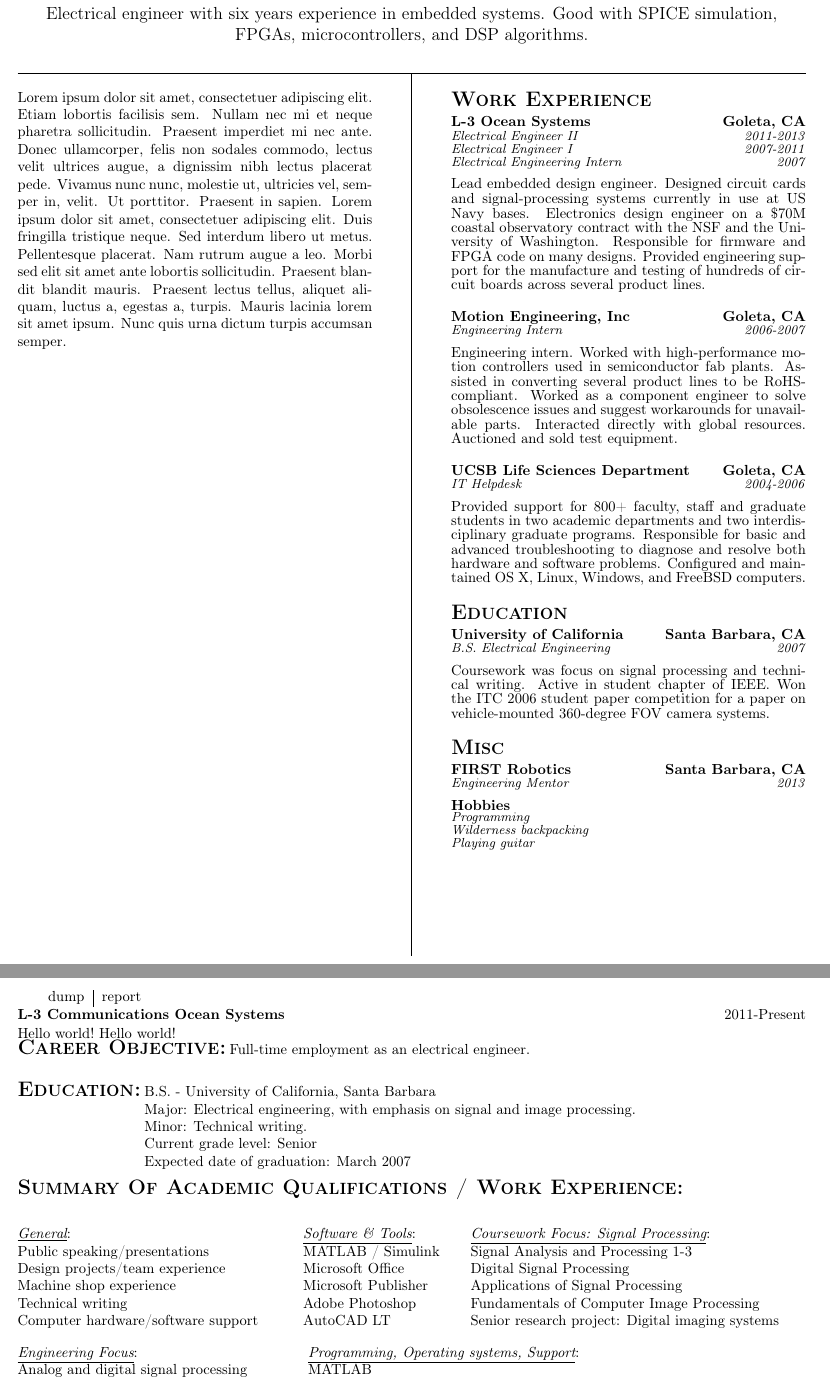
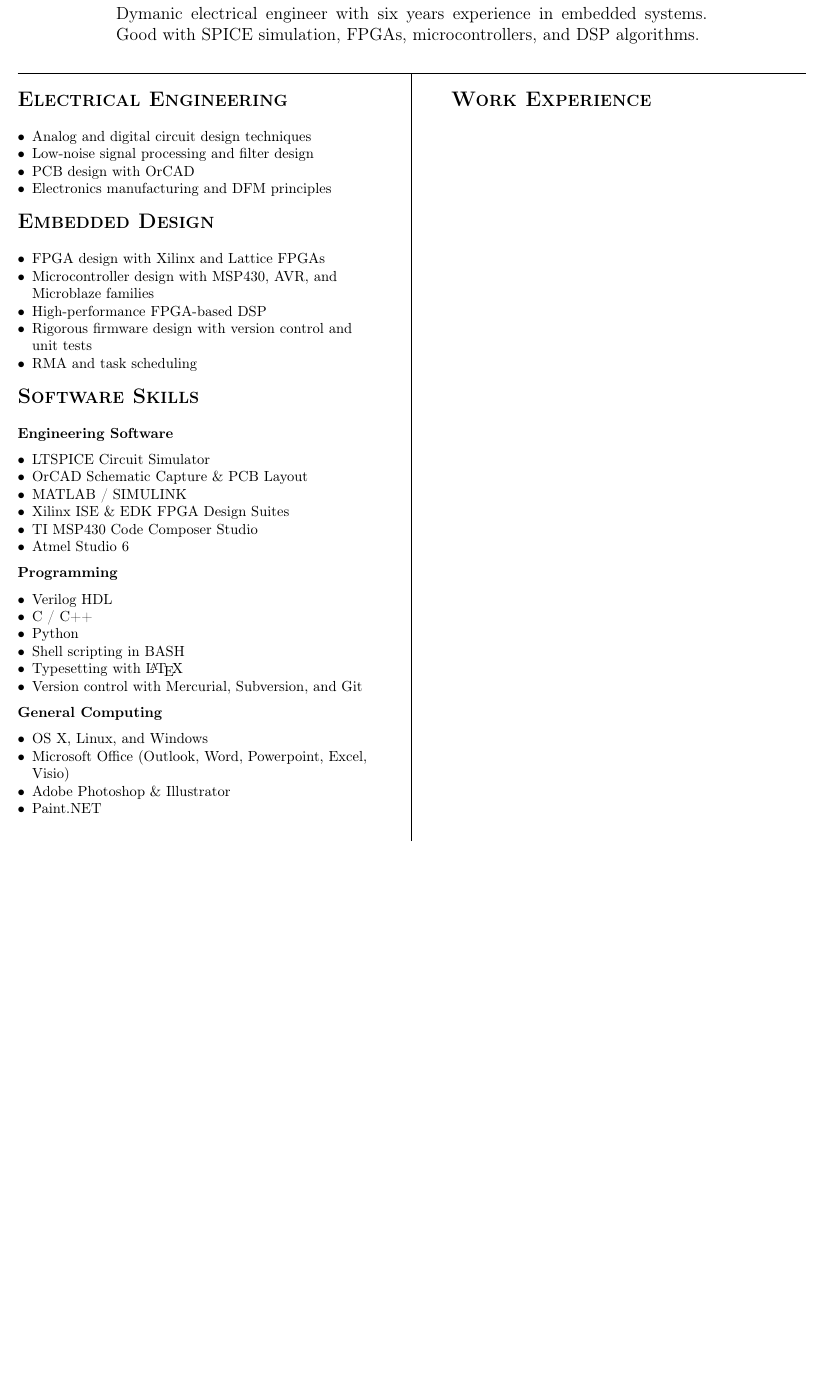
Before and after one commit to nrclark/resume, a LaTeX CV (resume_mk2.tex): two parts of pages 1 and 2 of 2 before the commit and part of the page after it, the two joined at a grey line, cut so that both start at the same text, the shorter picture padded with empty space. Compiled offline with pdfLaTeX.

Commit message:
Did some more formatting. Wrote the other column. The two-col/line macro still needs some work, so I will need to redo it.

```diff
--- a/resume_mk2.tex
+++ b/resume_mk2.tex
@@ -33,33 +101,18 @@
 \Large \textbf{\textsc{Embedded Systems Designer}}\\
 \large \textbf{{Circuit Design, Firmware, Signal Processing, Technical Writing}}\par
 \smallskip
-Electrical engineer with six years experience in embedded systems.
+\noindent \begin{minipage}[t]{0.75\textwidth}%
+\begin{sloppypar}
+Dymanic electrical engineer with six years experience in embedded systems.
 Good with SPICE simulation, FPGAs, microcontrollers, and DSP algorithms.
+\end{sloppypar}
+\end{minipage}
 \end{center}
 \par \bigskip
-\nrctwocols
-{\noindent \begin{minipage}[t]{0.45\textwidth} \par \smallskip \blindtext \end{minipage}}
-{\noindent \begin{minipage}[t]{0.45\textwidth}%
-\par \smallskip \begin{spacing}{0.5}%
-\makeheader{Work Experience}%
-\par%
-\nrccolstring{\textbf{L-3 Ocean Systems}}{\textbf{Goleta, CA}}
-\nrccolstring{\small\textit{Electrical Engineer II}}{\small\textit{2011-2013}}
-\nrccolstring{\small\textit{Electrical Engineer I}}{\small\textit{2007-2011}}
-\nrccolstring{\small\textit{Electrical Engineering Intern}}{\small\textit{2007}}
-\par \smallskip \smallskip
-Lead embedded design engineer. Designed circuit cards and signal-processing systems currently in use at US Navy bases. Electronics design engineer on a \$70M coastal observatory contract with the NSF and the University of Washington. Responsible for firmware and FPGA code on many designs. Provided engineering support for the manufacture and testing of hundreds of circuit boards across several product lines.
-\par\bigskip
+
+\nrctwocols%
+%%%%%%%%%%%%% Column 1%%%%%%%%%%%%%%%
 %
-\nrccolstring{\textbf{Motion Engineering, Inc}}{\textbf{Goleta, CA}}
-\nrccolstring{\small\textit{Engineering Intern}}{\small\textit{2006-2007}}
-\par \smallskip \smallskip
-Engineering intern. Worked with high-performance motion controllers used in semiconductor fab plants. Assisted in converting several product lines to be RoHS-compliant. Worked as a component engineer to solve obsolescence issues and suggest workarounds for unavailable parts. Interacted
-directly with global resources. Auctioned and sold test equipment.
-\par\bigskip
+%    horizontal: leftmargin, rightmargin, itemindent, listparindent, labelwidth, labelsep
+%    vertical: topsep, partopsep, parsep, itemsep
 %
-\nrccolstring{\textbf{UCSB Life Sciences Department}}{\textbf{Goleta, CA}}
-\nrccolstring{\small\textit{IT Helpdesk}}{\small\textit{2004-2006}}
-\par \smallskip \smallskip
-Provided support for 800+ faculty, staff and graduate students in two academic departments and two interdisciplinary graduate programs. Responsible for basic and advanced troubleshooting to diagnose and resolve both hardware and software problems. Configured and maintained OS X, Linux, Windows, and FreeBSD computers.
-\par\bigskip
@@ -66,110 +124,83 @@
+    \begin{flushleft} %
+	\makeheader{Electrical Engineering} \par%
+    \begin{itemize}%
+        \item Analog and digital circuit design techniques
+        \item Low-noise signal processing and filter design
+        \item PCB design with OrCAD
+        \item Electronics manufacturing and DFM principles
+	\end{itemize}%
+	\WorkExperienceMidBreak
+	\makeheader{Embedded Design} \par%
+    \begin{itemize}%
+        \item FPGA design with Xilinx and Lattice FPGAs
+        \item Microcontroller design with MSP430, AVR, and Microblaze families
+        \item High-performance FPGA-based DSP
+        \item Rigorous firmware design with version control and unit tests
+        \item RMA and task scheduling
+	\end{itemize}%
+	%
+	\WorkExperienceMidBreak
+	\makeheader{Software Skills} \par%
+    %
+    \WorkExperienceLineOne{Engineering Software}{}
+	\WorkExperienceMidBreak
+    \begin{itemize}%
+		\item LTSPICE Circuit Simulator
+		\item OrCAD Schematic Capture \& PCB Layout
+		\item MATLAB / SIMULINK
+		\item Xilinx ISE \& EDK FPGA Design Suites
+		\item TI MSP430 Code Composer Studio
+		\item Atmel Studio 6
+	\end{itemize}%
+    %
+	\WorkExperienceMidBreak
+    \WorkExperienceLineOne{Programming}{}
+	\WorkExperienceMidBreak
+    \begin{itemize}%
+	    \item Verilog HDL\\
+	    \item C / C++\\
+	    \item Python \\
+	    \item Shell scripting in BASH\\
+	    \item Typesetting with \LaTeX\\
+	    \item Version control with Mercurial, Subversion, and Git\\
+	\end{itemize}
+    %
+	\WorkExperienceMidBreak
+    \WorkExperienceLineOne{General Computing}{}
+	\WorkExperienceMidBreak
+    \begin{itemize}%
+	    \item OS X, Linux, and Windows\\
+	    \item Microsoft Office (Outlook, Word, Powerpoint, Excel, Visio)\\
+	    \item Adobe Photoshop \& Illustrator\\
+   	    \item Paint.NET \\
+	\end{itemize}
+
+\end{flushleft}%
+\end{spacing} \end{minipage}%
+}%
+%%%%%%%%%%%%% Column 2%%%%%%%%%%%%%%%
+{%
+    \noindent \begin{minipage}[t]{0.45\textwidth}%
+	\par \smallskip \begin{spacing}{0.87}%
+	\makeheader{Work Experience} \par%
+%		\workLthree
+%		\workMotionEng
+%		\workUCSBLifesci
 %
-\makeheader{Education}
-\par
-\nrccolstring{\textbf{University of California}}{\textbf{Santa Barbara, CA}}
-\nrccolstring{\small\textit{B.S. Electrical Engineering}}{\small\textit{2007}}
-\par \smallskip \smallskip
-Coursework was focus on signal processing and technical writing. Active in student chapter of IEEE.
-Won the ITC 2006 student paper competition for a paper on vehicle-mounted 360-degree FOV camera systems.
-\par\bigskip
+%	\makeheader{Education} \par%
+%	    \EducationUCSB
 %
-\makeheader{Misc}
-\par
-\nrccolstring{\textbf{FIRST Robotics }}{\textbf{Santa Barbara, CA}}
-\nrccolstring{\small\textit{Engineering Mentor}}{\small\textit{2013}}
-\par \smallskip \smallskip
-\nrccolstring{\textbf{Hobbies}}{}
-\nrccolstring{\small\textit{Programming}}{}
-\nrccolstring{\small\textit{Wilderness backpacking}}{}
-\nrccolstring{\small\textit{Playing guitar}}{}
-\end{spacing} \end{minipage}
-\par
-\par \bigskip}
-\par\bigskip\bigskip\bigskip
-\par
-\par
-\par
-\par
+%	\makeheader{Misc} \par%
+%   	\WorkExperienceLineOne{FIRST Robotics}{Santa Barbara, CA}
+%   	\WorkExperienceLineTwo{Engineering Mentor}{2013}
+%   	\WorkExperienceMidBreak
+%
+%    	\WorkExperienceLineOne{Hobbies}{}
+%    	\WorkExperienceLineTwo{Programming}{}
+%    	\WorkExperienceLineTwo{Web Design}{}
+%    	\WorkExperienceLineTwo{Wilderness Backpacking}{}
+%    	\WorkExperienceLineTwo{Playing Guitar}{}
+%    	\WorkExperienceMidBreak
 
-
-
-
-
-
-
-\par\bigskip
-\begin{tabular}{l | r} % 3 cols (left, ctr, right); vert. lines
-dump & report\\
-
-\end{tabular}
-
-
-\par\nrccolstring{\textbf{L-3 Communications Ocean Systems}}{2011-Present}
-
-\begingroup
-\raggedleft \noindent \pbox{2cm}{Hello world!}
-\raggedright \noindent \pbox{100cm}{Hello world!}
-\endgroup
-
-\nrcsinglesection
-{Career Objective}
-{Full-time employment as an electrical engineer.}
-\nrcsinglesection
-{Education}
-{B.S. - University of California, Santa Barbara \\
-Major: Electrical engineering, with emphasis on signal and image processing.\\
-Minor: Technical writing. \\
-Current grade level: Senior \\
-Expected date of graduation: March 2007 \\}
-
-\makeheader{Summary Of Academic Qualifications / Work Experience:}
-\par \smallskip \smallskip
-%%%%%%%%%% Columns%%%%%%%%%%%%%%
-% first column
-\nrcmanualcol{0.35}{
-\textit{\underline{General}}:\\
-Public speaking/presentations\\
-Design projects/team experience\\
-Machine shop experience\\
-Technical writing\\
-Computer hardware/software support\\
+	\end{spacing} \end{minipage}
 }
-% first column
-\nrcmanualcol{0.2}{
-\textit{\underline{Software \& Tools}}:\\
-MATLAB / Simulink\\
-Microsoft Office\\
-Microsoft Publisher\\
-Adobe Photoshop\\
-AutoCAD LT\\
-}
-\nrcmanualcol{0.5}{
-\textit{\underline{Coursework Focus: Signal Processing}}:\\
-Signal Analysis and Processing 1-3\\
-Digital Signal Processing\\
-Applications of Signal Processing\\
-Fundamentals of Computer Image Processing\\
-Senior research project: Digital imaging systems\\
-}
-\par \smallskip \smallskip
-% first column
-\nrcmanualcol{0.35}{
-\textit{\underline{Engineering Focus}}:\\
-Analog and digital signal processing\\
-Analog/computer-based control systems\\
-Operations/Component engineering\\
-Digital logic/Computer programming\\
-Basic analog and CMOS design\\
-}
-% first column
-\nrcmanualcol{0.4}{
-\textit{\underline{Programming, Operating systems, Support}}:\\
-MATLAB\\
-Console-based C/C++\\
-Verilog\\
-MIPS Assembly Programming\\
-Diagnosis/repair of PC and Macintosh hardware\\
-Diagnosis/support for Windows and MacOS\\
-BSD/Unix, Linux, MS-DOS\\
-}
-\par \smallskip \smallskip
```
Also changed, not shown: resume_mk2.tex (109 more changed lines).
